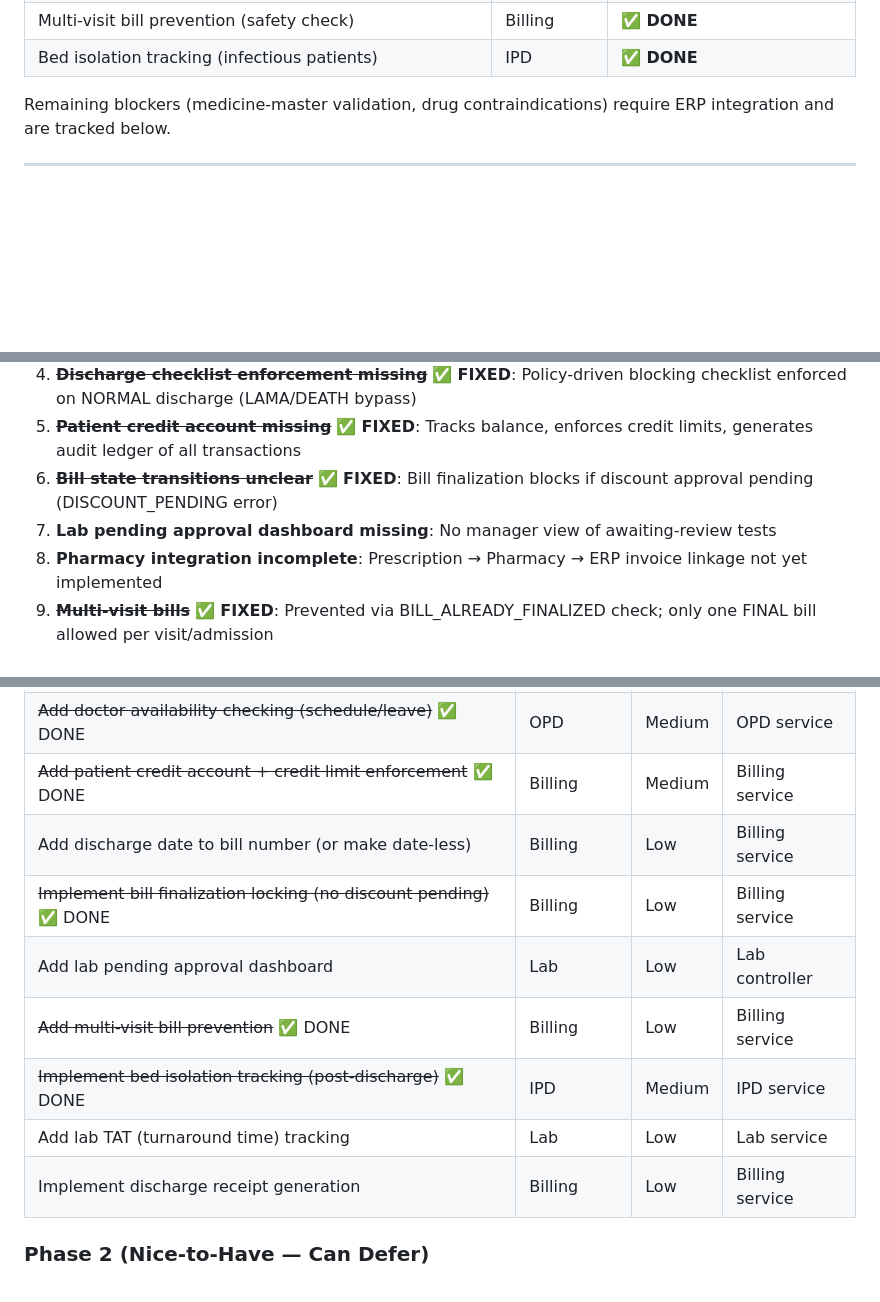
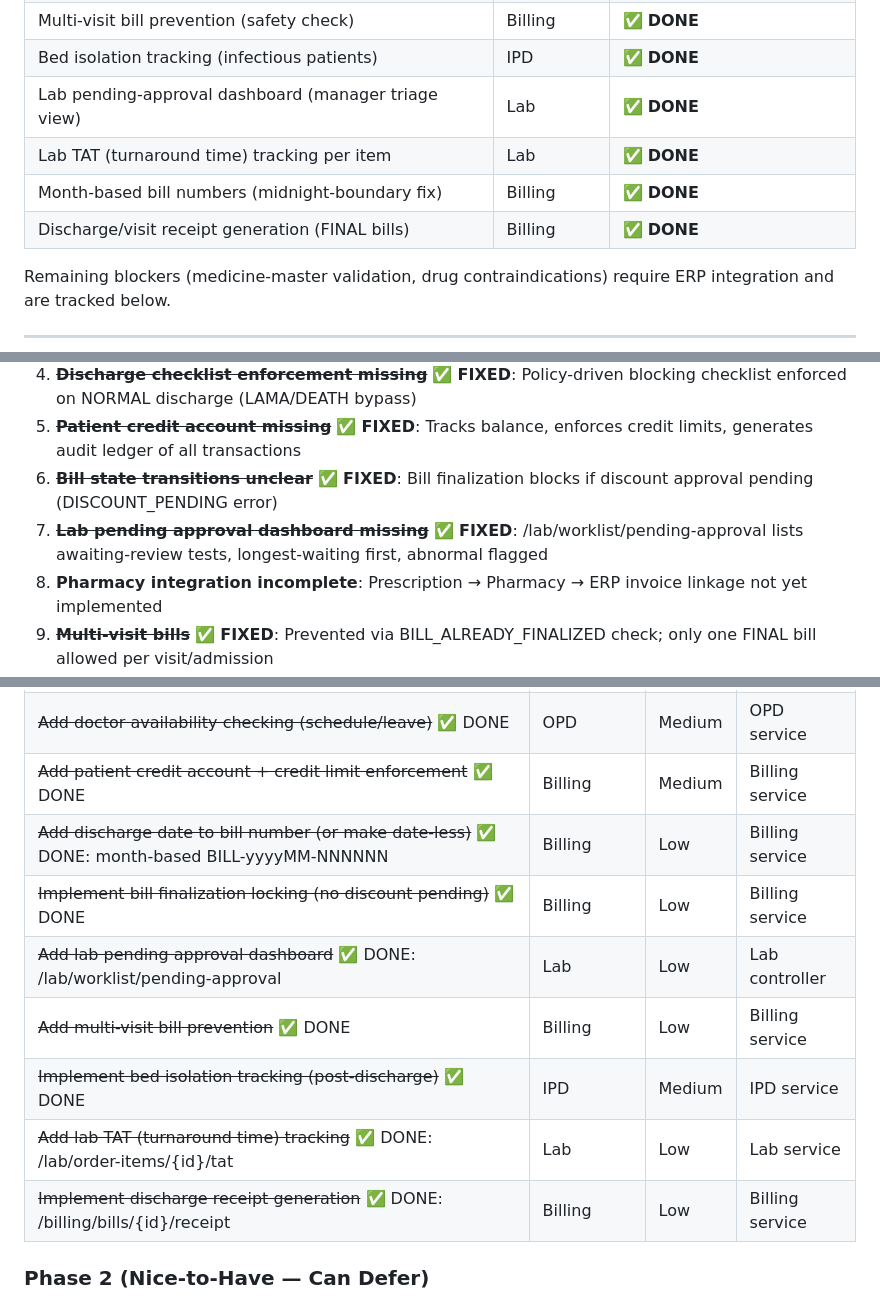
Before and after one commit to DileepJexpert/katixo-hospital-os, a Markdown page: WORKFLOW_VALIDATION_REPORT.md, 3 parts joined by grey strips. GitHub-like rendering; blank space fills up the shorter version.

Commit message:
Update validation report: all Phase 1 items including small backlog complete

```diff
--- a/WORKFLOW_VALIDATION_REPORT.md
+++ b/WORKFLOW_VALIDATION_REPORT.md
@@ -30,6 +30,10 @@
 | Referral fee splitting logic (referred patients get reduced fee) | OPD/Billing | ✅ **DONE** |
 | Multi-visit bill prevention (safety check) | Billing | ✅ **DONE** |
 | Bed isolation tracking (infectious patients) | IPD | ✅ **DONE** |
+| Lab pending-approval dashboard (manager triage view) | Lab | ✅ **DONE** |
+| Lab TAT (turnaround time) tracking per item | Lab | ✅ **DONE** |
+| Month-based bill numbers (midnight-boundary fix) | Billing | ✅ **DONE** |
+| Discharge/visit receipt generation (FINAL bills) | Billing | ✅ **DONE** |
 
 Remaining blockers (medicine-master validation, drug contraindications) require
 ERP integration and are tracked below.
@@ -670,7 +674,7 @@ Workflow: Discharge → Generate bill with all bed allocations + lab + miscellan
 4. ~~**Discharge checklist enforcement missing**~~ ✅ **FIXED**: Policy-driven blocking checklist enforced on NORMAL discharge (LAMA/DEATH bypass)
 5. ~~**Patient credit account missing**~~ ✅ **FIXED**: Tracks balance, enforces credit limits, generates audit ledger of all transactions
 6. ~~**Bill state transitions unclear**~~ ✅ **FIXED**: Bill finalization blocks if discount approval pending (DISCOUNT_PENDING error)
-7. **Lab pending approval dashboard missing**: No manager view of awaiting-review tests
+7. ~~**Lab pending approval dashboard missing**~~ ✅ **FIXED**: /lab/worklist/pending-approval lists awaiting-review tests, longest-waiting first, abnormal flagged
 8. **Pharmacy integration incomplete**: Prescription → Pharmacy → ERP invoice linkage not yet implemented
 9. ~~**Multi-visit bills**~~ ✅ **FIXED**: Prevented via BILL_ALREADY_FINALIZED check; only one FINAL bill allowed per visit/admission
 
@@ -708,13 +712,13 @@ Workflow: Discharge → Generate bill with all bed allocations + lab + miscellan
 | ~~Implement referral fee splitting logic~~ ✅ DONE | OPD/Billing | Medium | Billing service |
 | ~~Add doctor availability checking (schedule/leave)~~ ✅ DONE | OPD | Medium | OPD service |
 | ~~Add patient credit account + credit limit enforcement~~ ✅ DONE | Billing | Medium | Billing service |
-| Add discharge date to bill number (or make date-less) | Billing | Low | Billing service |
+| ~~Add discharge date to bill number (or make date-less)~~ ✅ DONE: month-based BILL-yyyyMM-NNNNNN | Billing | Low | Billing service |
 | ~~Implement bill finalization locking (no discount pending)~~ ✅ DONE | Billing | Low | Billing service |
-| Add lab pending approval dashboard | Lab | Low | Lab controller |
+| ~~Add lab pending approval dashboard~~ ✅ DONE: /lab/worklist/pending-approval | Lab | Low | Lab controller |
 | ~~Add multi-visit bill prevention~~ ✅ DONE | Billing | Low | Billing service |
 | ~~Implement bed isolation tracking (post-discharge)~~ ✅ DONE | IPD | Medium | IPD service |
-| Add lab TAT (turnaround time) tracking | Lab | Low | Lab service |
-| Implement discharge receipt generation | Billing | Low | Billing service |
+| ~~Add lab TAT (turnaround time) tracking~~ ✅ DONE: /lab/order-items/{id}/tat | Lab | Low | Lab service |
+| ~~Implement discharge receipt generation~~ ✅ DONE: /billing/bills/{id}/receipt | Billing | Low | Billing service |
 
 ### Phase 2 (Nice-to-Have — Can Defer)
 
```
